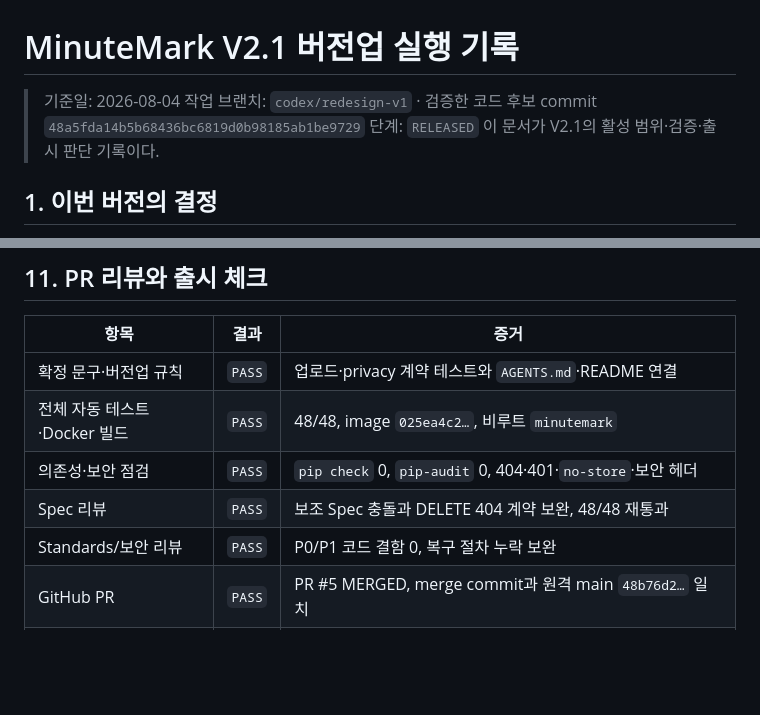
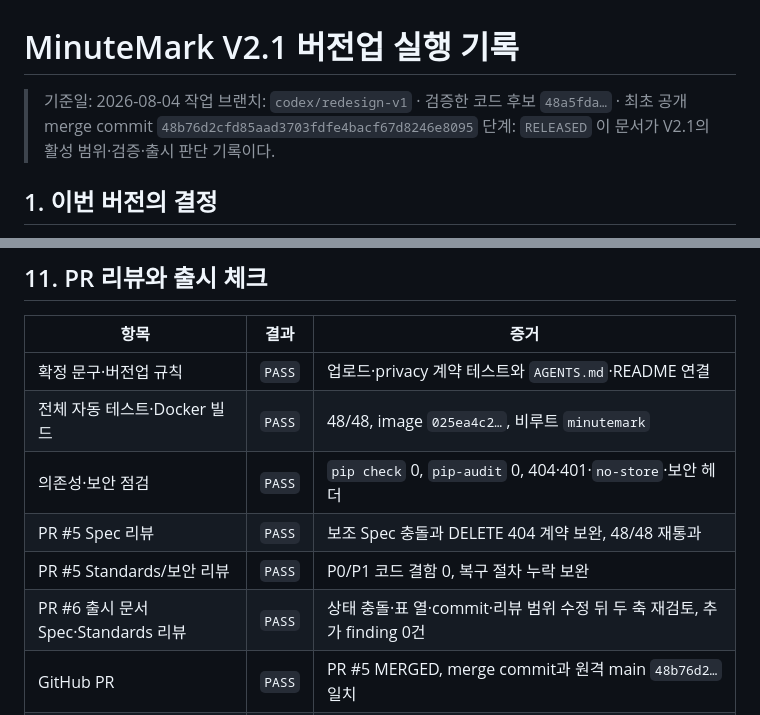
Before and after one commit to hangokudao/minutemark, a Markdown page: docs/V2_1_RELEASE_PLAN.md, 2 parts joined by grey strips. Rendered like a GitHub page; blank space fills up the shorter version.

Commit message:
docs: resolve release record review findings

```diff
--- a/docs/V2_1_RELEASE_PLAN.md
+++ b/docs/V2_1_RELEASE_PLAN.md
@@ -1,7 +1,8 @@
 # MinuteMark V2.1 버전업 실행 기록
 
 > 기준일: 2026-08-04
-> 작업 브랜치: `codex/redesign-v1` · 검증한 코드 후보 commit `48a5fda14b5b68436bc6819d0b98185ab1be9729`
+> 작업 브랜치: `codex/redesign-v1` · 검증한 코드 후보 `48a5fda…` ·
+> 최초 공개 merge commit `48b76d2cfd85aad3703fdfe4bacf67d8246e8095`
 > 단계: `RELEASED`
 > 이 문서가 V2.1의 활성 범위·검증·출시 판단 기록이다.
 
@@ -308,8 +309,9 @@ Evidence: Chrome 새 에이전트 탭, 1440×900·390×844 캡처. 개인 계정
 | 확정 문구·버전업 규칙 | `PASS` | 업로드·privacy 계약 테스트와 `AGENTS.md`·README 연결 |
 | 전체 자동 테스트·Docker 빌드 | `PASS` | 48/48, image `025ea4c2…`, 비루트 `minutemark` |
 | 의존성·보안 점검 | `PASS` | `pip check` 0, `pip-audit` 0, 404·401·`no-store`·보안 헤더 |
-| Spec 리뷰 | `PASS` | 보조 Spec 충돌과 DELETE 404 계약 보완, 48/48 재통과 |
-| Standards/보안 리뷰 | `PASS` | P0/P1 코드 결함 0, 복구 절차 누락 보완 |
+| PR #5 Spec 리뷰 | `PASS` | 보조 Spec 충돌과 DELETE 404 계약 보완, 48/48 재통과 |
+| PR #5 Standards/보안 리뷰 | `PASS` | P0/P1 코드 결함 0, 복구 절차 누락 보완 |
+| PR #6 출시 문서 Spec·Standards 리뷰 | `PASS` | 상태 충돌·표 열·commit·리뷰 범위 수정 뒤 두 축 재검토, 추가 finding 0건 |
 | GitHub PR | `PASS` | PR #5 MERGED, merge commit과 원격 main `48b76d2…` 일치 |
 | Cloud Run 0% 후보 | `PASS` | main `48b76d2…`의 `minutemark-00012-luh`, health commit 일치 후 전환 |
 | 배포 후보 공개 브라우저 QA | `PASS` | 1440×900·390×844 공개 화면과 Google 계정 선택 경계 |
```
Also changed, not shown: docs/V2_PRODUCT_PLAN.md (+4 -2 lines), docs/V2_QA_EVIDENCE.md (+1 -1 lines).
